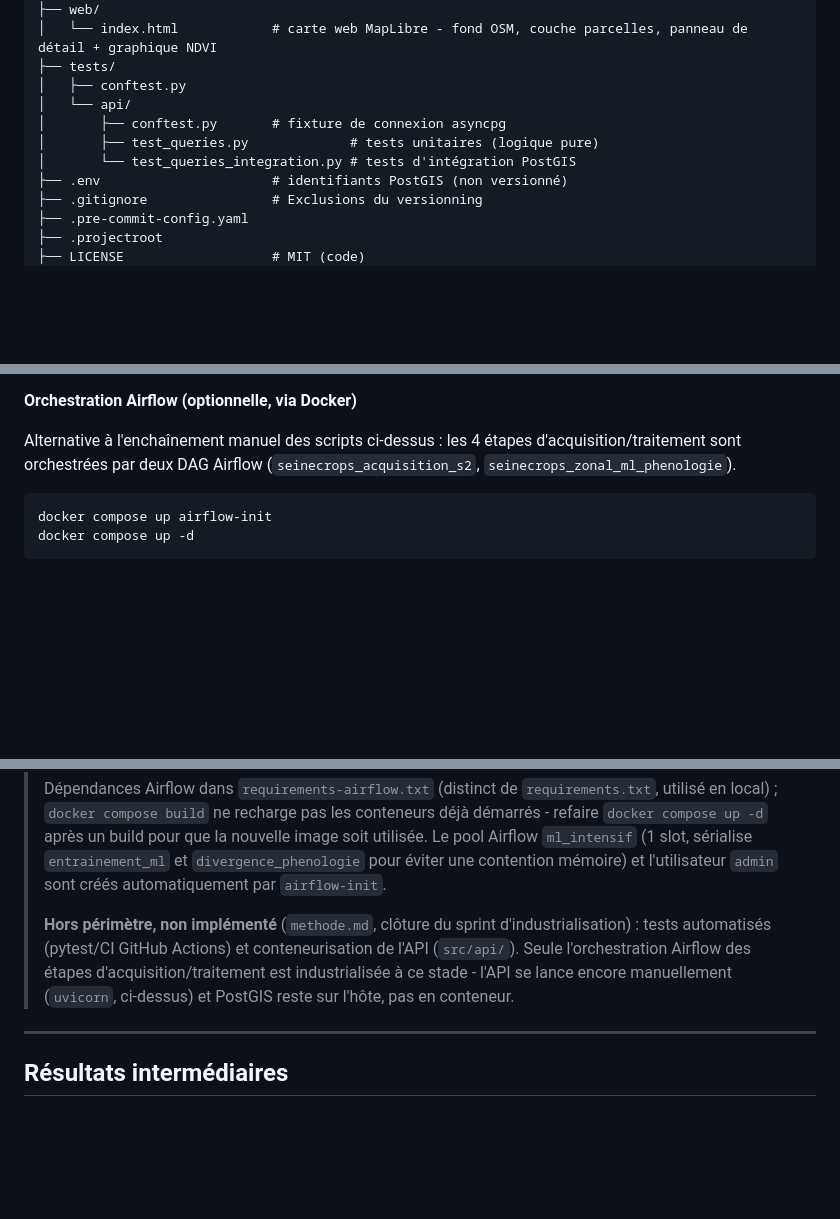
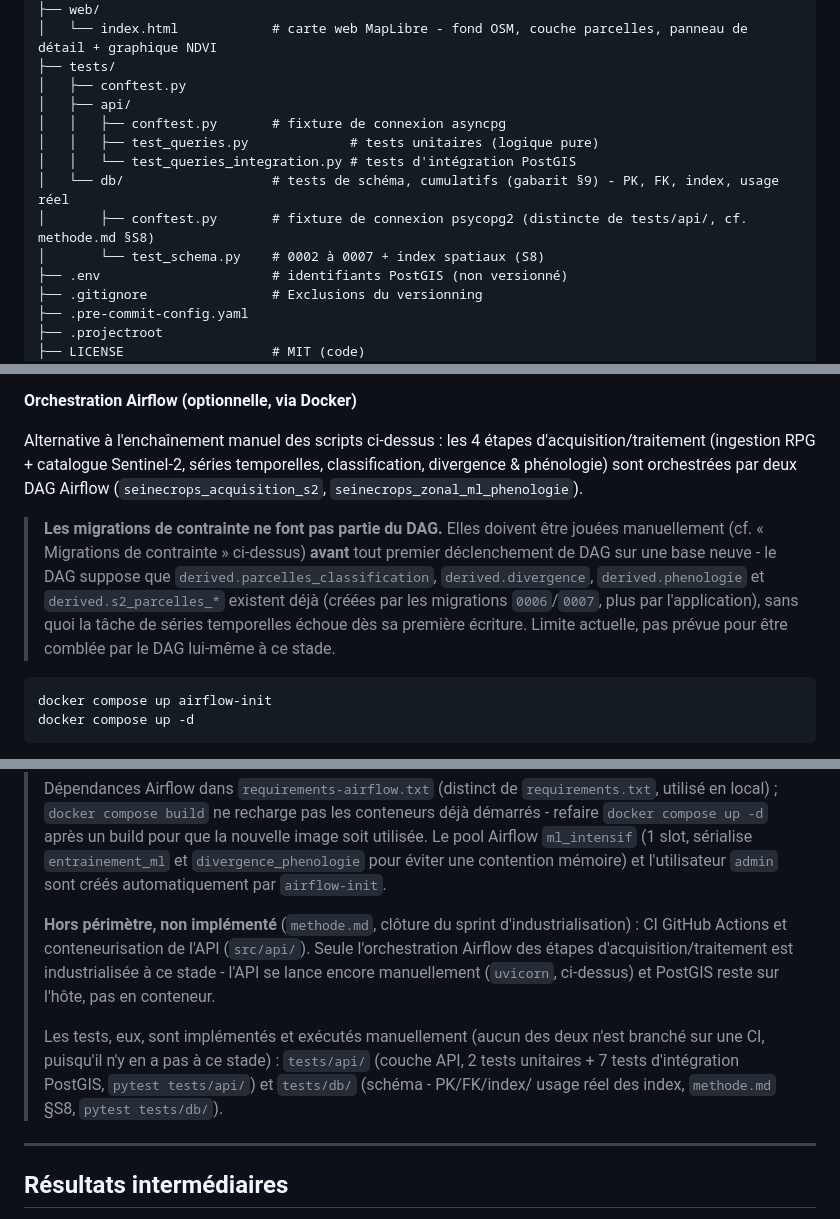
Before and after one commit to dominique-rigault/SeineCrops, a Markdown page: README.md, 3 parts joined by grey strips. Rendered like a GitHub page; blank space fills up the shorter version.

Commit message:
docs(readme) : corriger l'arborescence et une note obsolète sur les tests API
Ajout de db/benchmarks/ et tests/db/ à l'arborescence. Correction d'une
note de clôture S6 devenue fausse : tests/api/ contient 9 tests réels et
fonctionnels (pytest tests/api/, vérifié), pas des tests non implémentés
comme l'affirmait encore la documentation. Écart découvert incidemment en
préparant la documentation de S8, sans lien direct avec l'index spatial.

````diff
--- a/README.md
+++ b/README.md
@@ -154,10 +156,13 @@ SeineCrops/
 │   └── index.html            # carte web MapLibre - fond OSM, couche parcelles, panneau de détail + graphique NDVI
 ├── tests/
 │   ├── conftest.py
-│   └── api/
-│       ├── conftest.py       # fixture de connexion asyncpg
-│       ├── test_queries.py             # tests unitaires (logique pure)
-│       └── test_queries_integration.py # tests d'intégration PostGIS
+│   ├── api/
+│   │   ├── conftest.py       # fixture de connexion asyncpg
+│   │   ├── test_queries.py             # tests unitaires (logique pure)
+│   │   └── test_queries_integration.py # tests d'intégration PostGIS
+│   └── db/                   # tests de schéma, cumulatifs (gabarit §9) - PK, FK, index, usage réel
+│       ├── conftest.py       # fixture de connexion psycopg2 (distincte de tests/api/, cf. methode.md §S8)
+│       └── test_schema.py    # 0002 à 0007 + index spatiaux (S8)
 ├── .env                      # identifiants PostGIS (non versionné)
 ├── .gitignore                # Exclusions du versionning
 ├── .pre-commit-config.yaml
@@ -377,8 +382,20 @@ uvicorn src.api.main:app --reload
 **Orchestration Airflow (optionnelle, via Docker)**
 
 Alternative à l'enchaînement manuel des scripts ci-dessus : les 4 étapes
-d'acquisition/traitement sont orchestrées par deux DAG Airflow
-(`seinecrops_acquisition_s2`, `seinecrops_zonal_ml_phenologie`).
+d'acquisition/traitement (ingestion RPG + catalogue Sentinel-2, séries
+temporelles, classification, divergence & phénologie) sont orchestrées
+par deux DAG Airflow (`seinecrops_acquisition_s2`,
+`seinecrops_zonal_ml_phenologie`).
+
+> **Les migrations de contrainte ne font pas partie du DAG.** Elles
+> doivent être jouées manuellement (cf. « Migrations de contrainte »
+> ci-dessus) **avant** tout premier déclenchement de DAG sur une base
+> neuve - le DAG suppose que `derived.parcelles_classification`,
+> `derived.divergence`, `derived.phenologie` et `derived.s2_parcelles_*`
+> existent déjà (créées par les migrations `0006`/`0007`, plus par
+> l'application), sans quoi la tâche de séries temporelles échoue dès sa
+> première écriture. Limite actuelle, pas prévue pour être comblée par le
+> DAG lui-même à ce stade.
 
 ```bash
 docker compose up airflow-init
@@ -413,11 +430,17 @@ docker compose exec airflow-webserver airflow dags trigger seinecrops_zonal_ml_p
 > l'utilisateur `admin` sont créés automatiquement par `airflow-init`.
 >
 > **Hors périmètre, non implémenté** (`methode.md`, clôture du sprint
-> d'industrialisation) : tests automatisés (pytest/CI GitHub Actions) et
-> conteneurisation de l'API (`src/api/`). Seule l'orchestration Airflow
-> des étapes d'acquisition/traitement est industrialisée à ce stade -
-> l'API se lance encore manuellement (`uvicorn`, ci-dessus) et PostGIS
-> reste sur l'hôte, pas en conteneur.
+> d'industrialisation) : CI GitHub Actions et conteneurisation de l'API
+> (`src/api/`). Seule l'orchestration Airflow des étapes
+> d'acquisition/traitement est industrialisée à ce stade - l'API se
+> lance encore manuellement (`uvicorn`, ci-dessus) et PostGIS reste sur
+> l'hôte, pas en conteneur.
+>
+> Les tests, eux, sont implémentés et exécutés manuellement (aucun des
+> deux n'est branché sur une CI, puisqu'il n'y en a pas à ce stade) :
+> `tests/api/` (couche API, 2 tests unitaires + 7 tests d'intégration
+> PostGIS, `pytest tests/api/`) et `tests/db/` (schéma - PK/FK/index/
+> usage réel des index, `methode.md` §S8, `pytest tests/db/`).
 
 ---
 
````
Also changed, not shown: other parts of README.md (+4 -2 lines).
